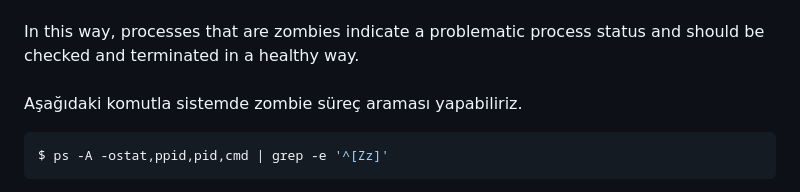
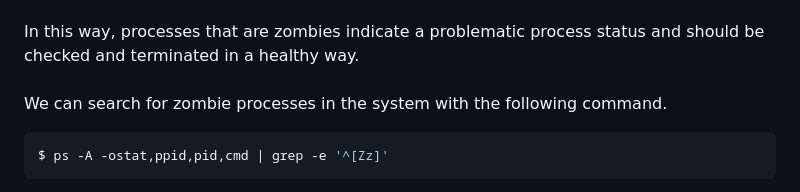
Before and after one commit to eesmer/LastControl, a Markdown page: docs/Process_Management.md, the part around the change. Drawn GitHub-style.

````diff
--- a/docs/Process_Management.md
+++ b/docs/Process_Management.md
@@ -104,7 +104,8 @@ If the parent process does not send a signal to its child process to terminate a
 <br>
 In this way, processes that are zombies indicate a problematic process status and should be checked and terminated in a healthy way.<br>
 <br>
-Aşağıdaki komutla sistemde zombie süreç araması yapabiliriz.<br>
+We can search for zombie processes in the system with the following command.<br>
+
 ```sh
 $ ps -A -ostat,ppid,pid,cmd | grep -e '^[Zz]'
 ```
````
